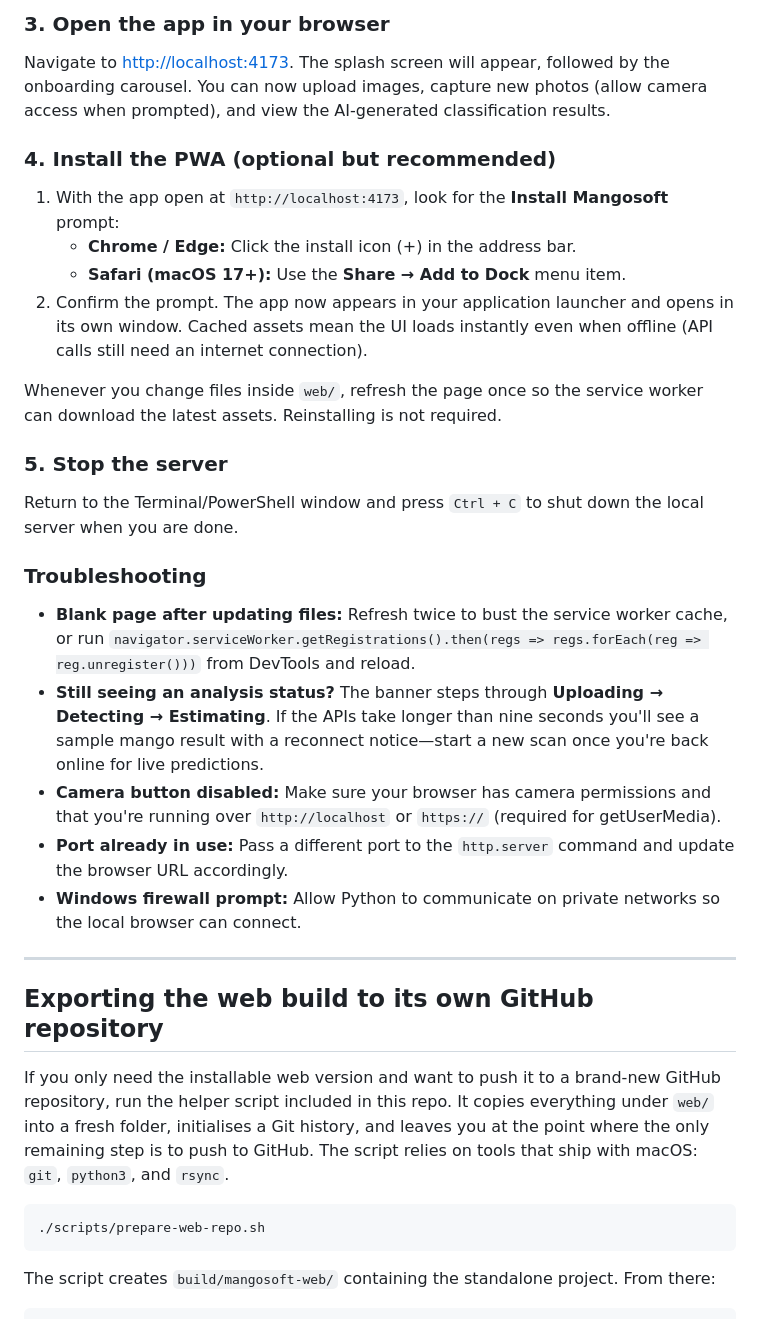
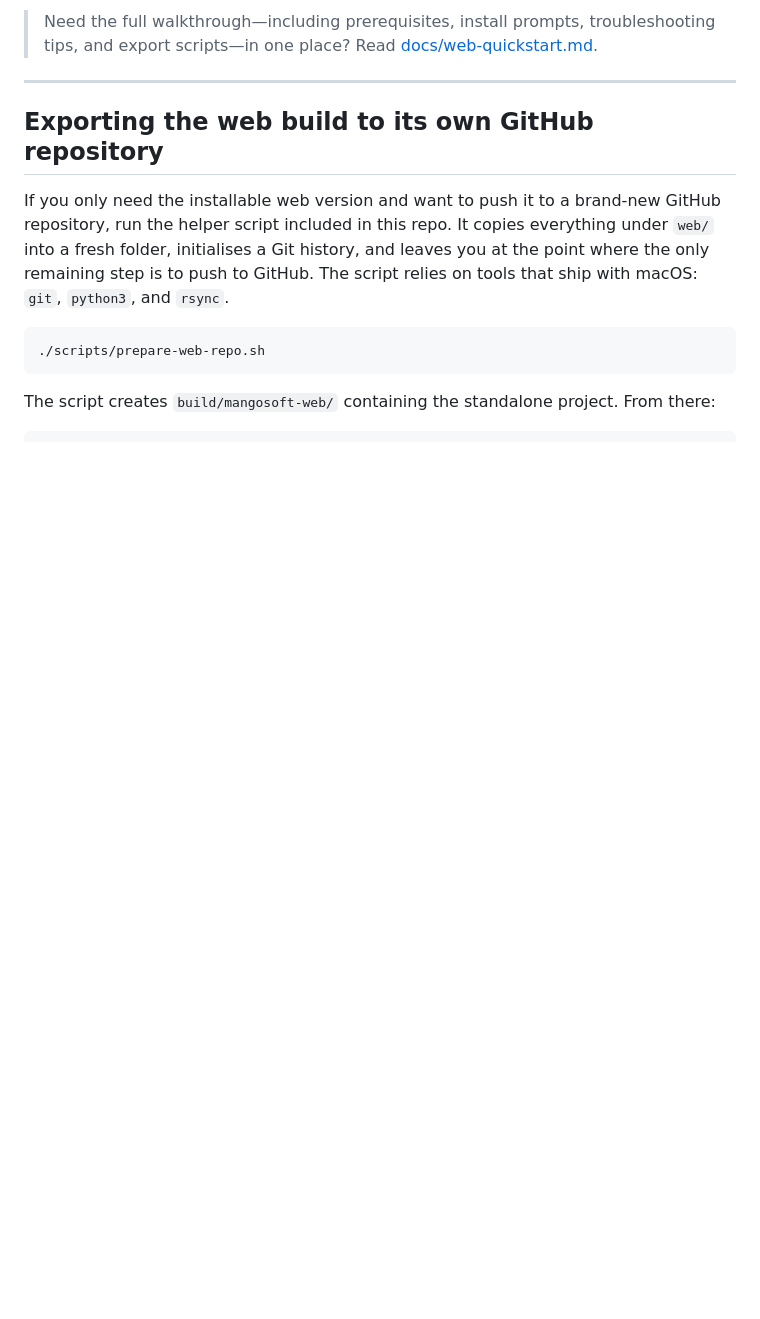
Before and after one commit to JohnAndreiCabili/Mangosoft, a Markdown page: README.md, the part around the change printed below. Drawn GitHub-style; blank space fills up the shorter version.

Commit message:
Deduplicate web quickstart guidance

```diff
--- a/README.md
+++ b/README.md
@@ -81,27 +45,4 @@ If port `4173` is busy, pick another port (e.g., `8080`) and use the same port n
-### 3. Open the app in your browser
-
-Navigate to <http://localhost:4173>. The splash screen will appear, followed by the onboarding carousel. You can now upload images, capture new photos (allow camera access when prompted), and view the AI-generated classification results.
-
-### 4. Install the PWA (optional but recommended)
-
-1. With the app open at `http://localhost:4173`, look for the **Install Mangosoft** prompt:
-   - **Chrome / Edge:** Click the install icon (+) in the address bar.
-   - **Safari (macOS 17+):** Use the **Share → Add to Dock** menu item.
-2. Confirm the prompt. The app now appears in your application launcher and opens in its own window. Cached assets mean the UI loads instantly even when offline (API calls still need an internet connection).
-
-Whenever you change files inside `web/`, refresh the page once so the service worker can download the latest assets. Reinstalling is not required.
-
-### 5. Stop the server
-
-Return to the Terminal/PowerShell window and press `Ctrl + C` to shut down the local server when you are done.
-
-### Troubleshooting
-
-- **Blank page after updating files:** Refresh twice to bust the service worker cache, or run `navigator.serviceWorker.getRegistrations().then(regs => regs.forEach(reg => reg.unregister()))` from DevTools and reload.
-- **Still seeing an analysis status?** The banner steps through **Uploading → Detecting → Estimating**. If the APIs take longer than nine seconds you'll see a sample mango result with a reconnect notice—start a new scan once you're back online for live predictions.
-- **Camera button disabled:** Make sure your browser has camera permissions and that you're running over `http://localhost` or `https://` (required for getUserMedia).
-- **Port already in use:** Pass a different port to the `http.server` command and update the browser URL accordingly.
-- **Windows firewall prompt:** Allow Python to communicate on private networks so the local browser can connect.
+> Need the full walkthrough—including prerequisites, install prompts, troubleshooting tips, and export scripts—in one place? Read [docs/web-quickstart.md](docs/web-quickstart.md).
 
 ---
 
```
Also changed, not shown: other parts of README.md (+3 -39 lines), docs/web-quickstart.md (added, +114 -0 lines), web/README.md (+3 -49 lines).
